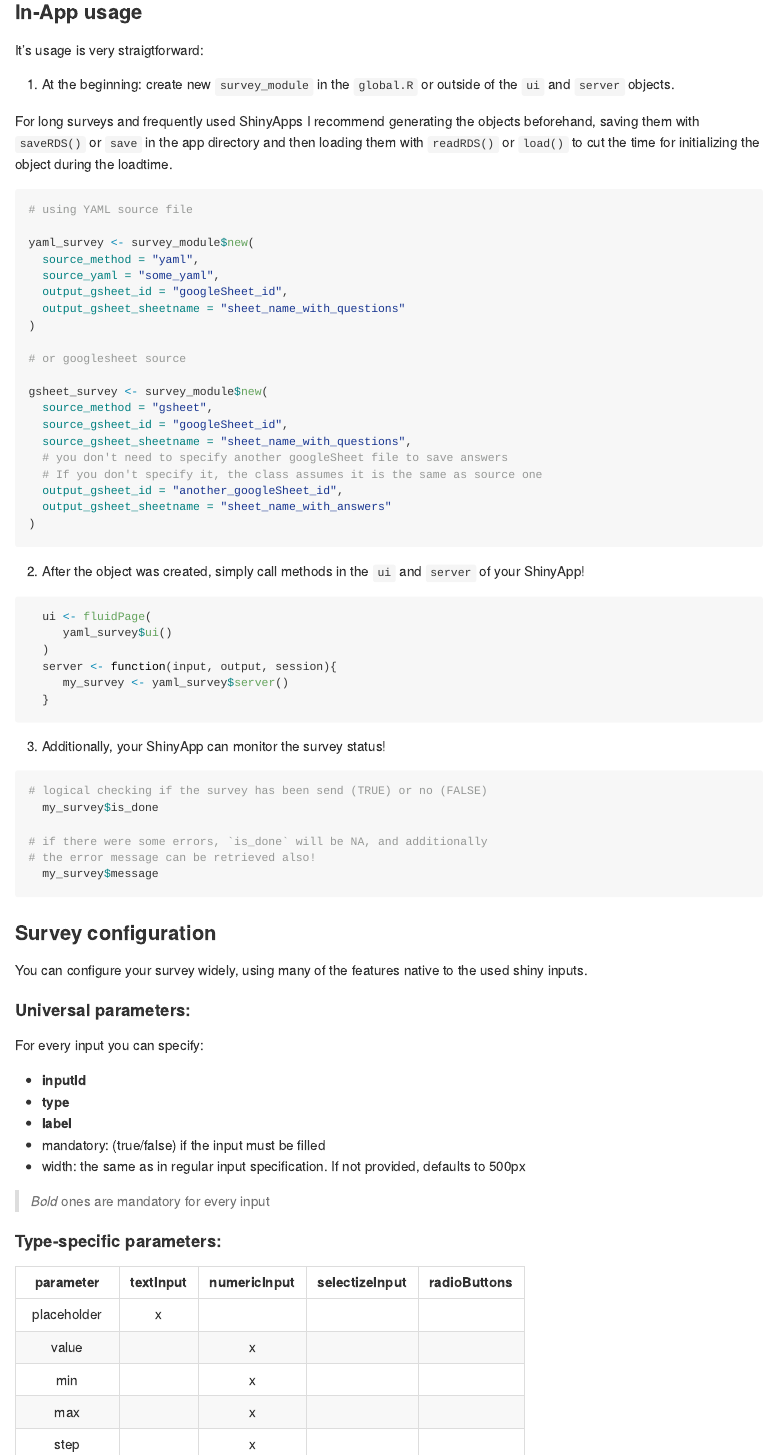
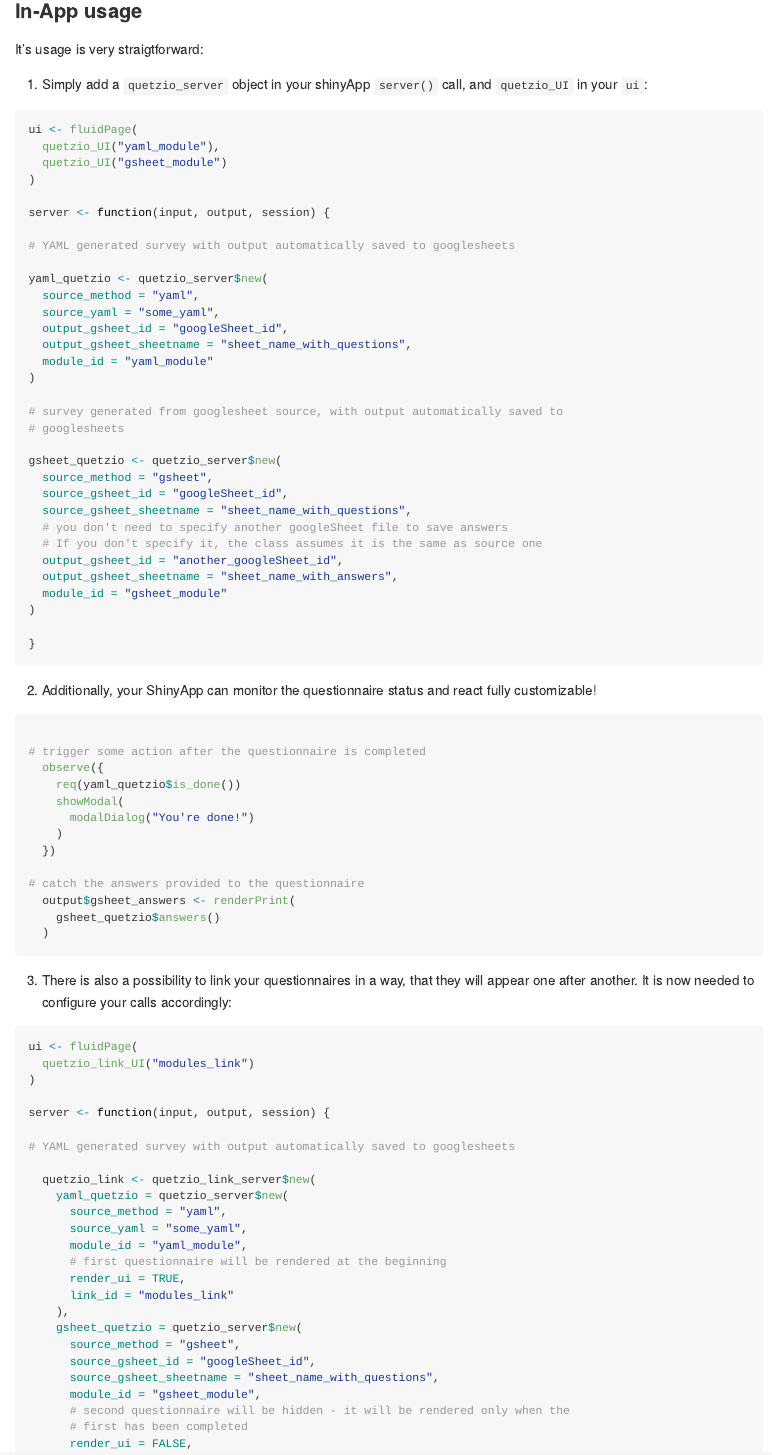
Before and after one commit to StatisMike/shiny.quetzio, an R Markdown document (README.Rmd): the page in a window 1100 px wide, from 720 px down before the commit and from 730 px down after it, so that both start at the same text. The pictures show the output file README.md that the author committed with the source, drawn offline in the style of GitHub; badge pictures from the web are left out.

Commit message:
working example

````diff
--- a/README.Rmd
+++ b/README.Rmd
@@ -54,55 +54,89 @@ UI of the questionnaire. Questionnaires at the moment handles these type of inpu
 
 It's usage is very straigtforward:
 
-1. At the beginning: create new `survey_module` in the `global.R` or outside
-of the `ui` and `server` objects.
-
-For long surveys and frequently used ShinyApps
-I recommend generating the objects beforehand, saving them with `saveRDS()` or
-`save` in the app directory and then loading them with `readRDS()` or `load()`
-to cut the time for initializing the object during the loadtime.
+1. Simply add a `quetzio_server` object in your shinyApp `server()` call, and `quetzio_UI`
+in your `ui`:
 
 ```{r, eval = F}
-# using YAML source file
+ui <- fluidPage(
+  quetzio_UI("yaml_module"),
+  quetzio_UI("gsheet_module")
+)
 
-yaml_survey <- survey_module$new(
+server <- function(input, output, session) {
+
+# YAML generated survey with output automatically saved to googlesheets
+
+yaml_quetzio <- quetzio_server$new(
   source_method = "yaml",
   source_yaml = "some_yaml",
   output_gsheet_id = "googleSheet_id",
-  output_gsheet_sheetname = "sheet_name_with_questions"
+  output_gsheet_sheetname = "sheet_name_with_questions",
+  module_id = "yaml_module"
 )
 
-# or googlesheet source
+# survey generated from googlesheet source, with output automatically saved to
+# googlesheets
 
-gsheet_survey <- survey_module$new(
+gsheet_quetzio <- quetzio_server$new(
   source_method = "gsheet",
   source_gsheet_id = "googleSheet_id",
   source_gsheet_sheetname = "sheet_name_with_questions",
   # you don't need to specify another googleSheet file to save answers
   # If you don't specify it, the class assumes it is the same as source one
   output_gsheet_id = "another_googleSheet_id",
-  output_gsheet_sheetname = "sheet_name_with_answers"
+  output_gsheet_sheetname = "sheet_name_with_answers",
+  module_id = "gsheet_module"
 )
+
+}
 ```
 
-2. After the object was created, simply call methods in the `ui` and `server` of
-your ShinyApp!
+2. Additionally, your ShinyApp can monitor the questionnaire status and react fully customizable!
 
 ```{r, eval = F}
-  ui <- fluidPage(
-     yaml_survey$ui()
+
+# trigger some action after the questionnaire is completed
+  observe({
+    req(yaml_quetzio$is_done())
+    showModal(
+      modalDialog("You're done!")
+    )
+  })
+
+# catch the answers provided to the questionnaire
+  output$gsheet_answers <- renderPrint(
+    gsheet_quetzio$answers()
   )
-  server <- function(input, output, session){
-     my_survey <- yaml_survey$server()
-  }
+
 ```
 
-3. Additionally, your ShinyApp can monitor the survey status!
+3. There is also a possibility to link your questionnaires in a way, that they
+will appear one after another. It is now needed to configure your calls accordingly:
 
 ```{r, eval = F}
-# logical checking if the survey has been send (TRUE) or no (FALSE)
-  my_survey$is_done
+ui <- fluidPage(
+  quetzio_link_UI("modules_link")
+)
 
-# if there were some errors, `is_done` will be NA, and additionally
-# the error message can be retrieved also!
-  my_survey$message
+server <- function(input, output, session) {
+
+# YAML generated survey with output automatically saved to googlesheets
+
+  quetzio_link <- quetzio_link_server$new(
+    yaml_quetzio = quetzio_server$new(
+      source_method = "yaml",
+      source_yaml = "some_yaml",
+      module_id = "yaml_module",
+      # first questionnaire will be rendered at the beginning
+      render_ui = TRUE,
+      link_id = "modules_link"
+    ),
+    gsheet_quetzio = quetzio_server$new(
+      source_method = "gsheet",
+      source_gsheet_id = "googleSheet_id",
+      source_gsheet_sheetname = "sheet_name_with_questions",
+      module_id = "gsheet_module",
+      # second questionnaire will be hidden - it will be rendered only when the
+      # first has been completed
+      render_ui = FALSE,
````
Also changed, not shown: NEWS.md (+3 -0 lines), R/backend.R (+9 -3 lines), R/generate_questions.R (+4 -1 lines), R/link_module.R (+7 -6 lines), R/survey_module.R (+6 -3 lines), R/utils.R (+5 -4 lines), README.md, README.Rmd (29 more changed lines), 10 other files.
